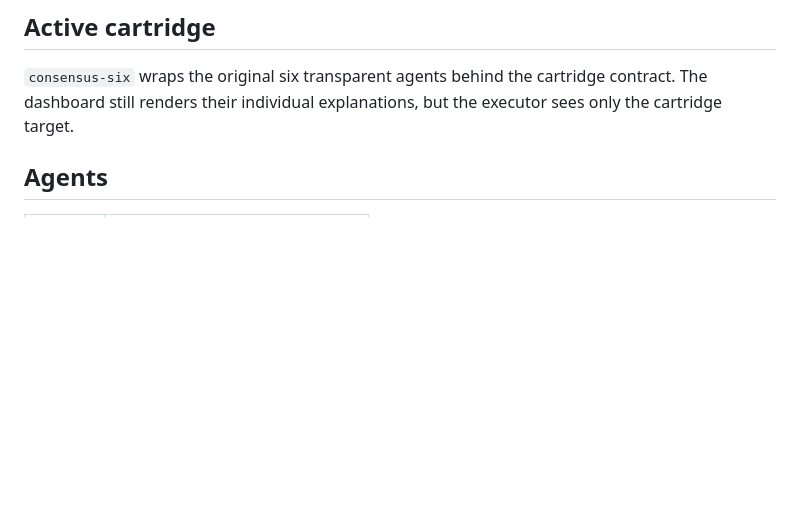
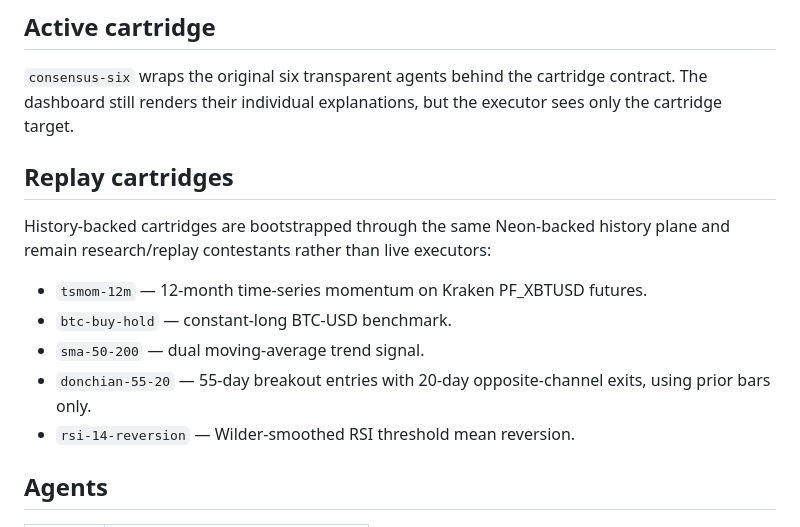
Before and after one commit to mcc0nnell/survival-lab, a Markdown page: README.md, the part around the change. Drawn GitHub-style; blank space fills up the shorter version.

Commit message:
Document replay cartridge catalog

```diff
--- a/README.md
+++ b/README.md
@@ -29,6 +29,16 @@ Strategies never receive execution authority. Each cartridge declares its univer
 ## Active cartridge
 
 `consensus-six` wraps the original six transparent agents behind the cartridge contract. The dashboard still renders their individual explanations, but the executor sees only the cartridge target.
+
+## Replay cartridges
+
+History-backed cartridges are bootstrapped through the same Neon-backed history plane and remain research/replay contestants rather than live executors:
+
+- `tsmom-12m` — 12-month time-series momentum on Kraken PF_XBTUSD futures.
+- `btc-buy-hold` — constant-long BTC-USD benchmark.
+- `sma-50-200` — dual moving-average trend signal.
+- `donchian-55-20` — 55-day breakout entries with 20-day opposite-channel exits, using prior bars only.
+- `rsi-14-reversion` — Wilder-smoothed RSI threshold mean reversion.
 
 ## Agents
 
```
